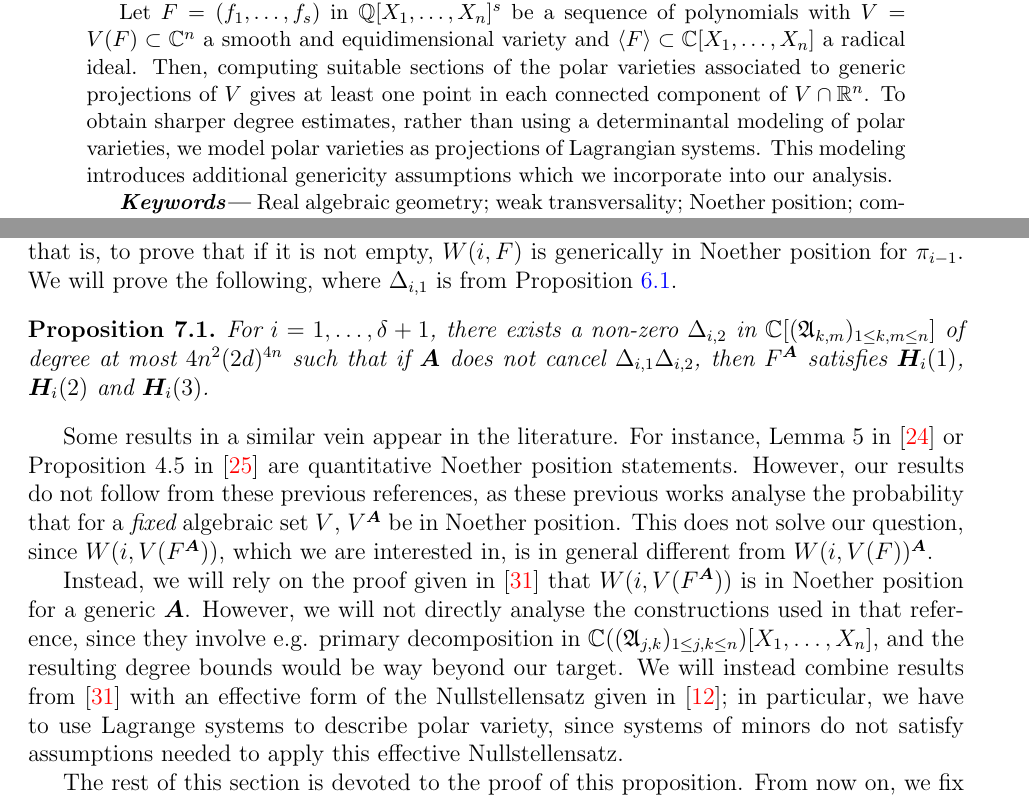
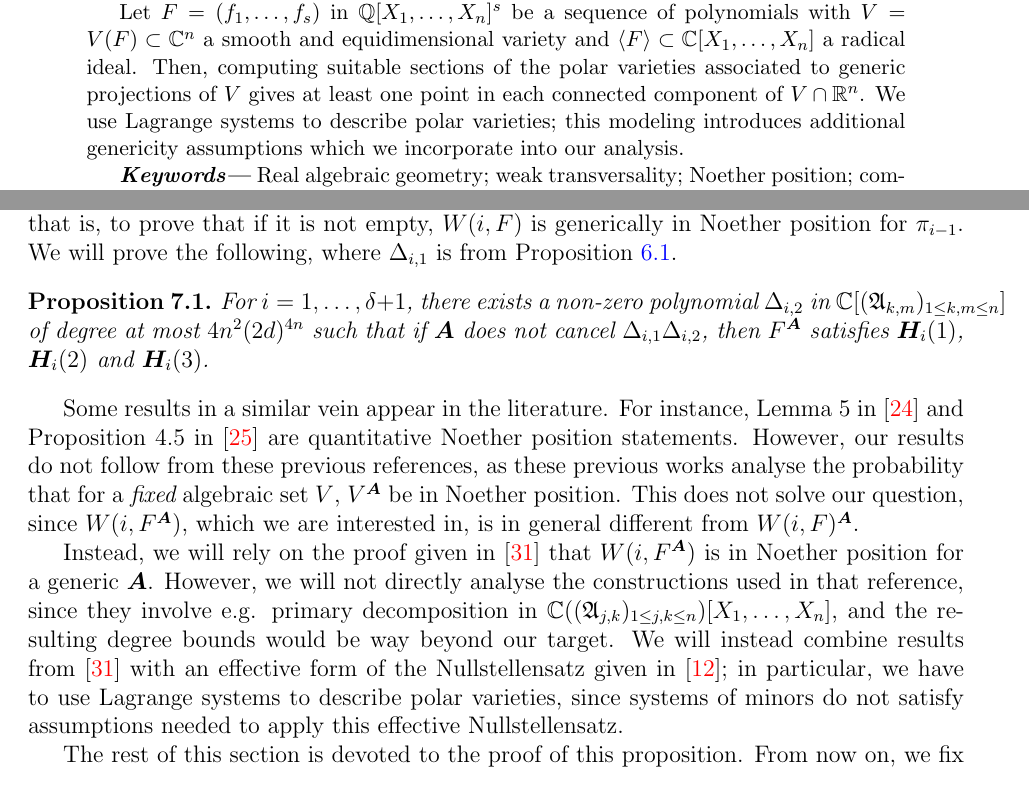
Before and after one commit to Jesse-Allister-Kasien-Elliott/GeneralCaseFinalCopy, a LaTeX paper (main-new.tex): two parts of pages 1 and 19 of 33, joined at a grey line, cut so that both start at the same text. Compiled offline with pdfLaTeX.

Commit message:
Update main-new.tex
typos

```diff
--- a/main-new.tex
+++ b/main-new.tex
@@ -250,7 +250,7 @@ We analyze the bit complexity of an efficient
   Let $F=(f_1,\hdots, f_s)$ in $\mathbb{Q}[X_1, \hdots , X_n]^s$ be a sequence of polynomials with $V = V(F) \subset \C^n$ a smooth and equidimensional variety and $\langle F \rangle \subset  \C[X_1, \hdots , X_n]$ a radical ideal. Then, computing suitable sections of the
 polar varieties associated to generic projections of $V$
 gives at least one point in each connected component of
-$V \cap \mathbb{R}^n$. To obtain sharper degree estimates, rather than using a determinantal modeling of polar varieties, we model polar varieties as projections of Lagrangian systems. This modeling introduces additional genericity assumptions which we incorporate into our analysis.
+$V \cap \mathbb{R}^n$. We use  Lagrange systems to describe polar varieties; this modeling introduces additional genericity assumptions which we incorporate into our analysis.
 
 \keywords{Real algebraic geometry; weak transversality; Noether position; complexity}
 \end{abstract}
@@ -1532,31 +1532,31 @@ that is, to prove that if it is not empty, $W(i, F)$ is generically in Noether
 position for $\pi_{i-1}$. We will prove the following, where $\D_{i,1}$ is
 from Proposition~\ref{prop:Hi12}.
 \begin{prop}\label{prop:Hi123}
-  For $i=1,\dots,\delta+1$, there exists a non-zero
+  For $i=1,\dots,\delta+1$, there exists a non-zero polynomial
   $\D_{i,2}$ in $\C[(\A_{k,m})_{1 \le k,m \le n}]$ of degree at most
   $4n^2(2d)^{4n}$ such that if $\mA$ does not cancel $\D_{i,1}
   \D_{i,2}$, then $F^{\mA}$ satisfies $\bm H_i(1)$, $\bm H_i(2)$ and
   $\bm H_i(3)$.
 \end{prop}
 Some results in a similar vein appear in the literature. For instance,
-Lemma 5 in~\cite{JeSa10} or Proposition 4.5
+Lemma 5 in~\cite{JeSa10} and Proposition 4.5
 in~\cite{SharpEstimatesForTheEffectiveN} are quantitative Noether
 position statements. However, our results do not follow from these
 previous references, as these previous works analyse the probability
 that for a {\em fixed} algebraic set $V$, $V^\mA$ be in Noether
 position.  This does not solve our question, since
-$W(i,V(F^\mA))$, which we are interested in, is in general
-different from $W(i,V(F))^\mA$.
+$W(i,F^\mA)$, which we are interested in, is in general
+different from $W(i,F)^\mA$.
 
 Instead, we will rely on the proof given in~\cite{EMP} that
-$W(i,V(F^\mA))$ is in Noether position for a generic $\mA$.  However,
+$W(i,F^\mA)$ is in Noether position for a generic $\mA$.  However,
 we will not directly analyse the constructions used in that reference,
 since they involve e.g. primary decomposition in $\C((\A_{j,k})_{1 \le
   j,k \le n})[X_1,\dots,X_n]$, and the resulting degree bounds would
 be way beyond our target. We will instead combine results
 from~\cite{EMP} with an effective form of the Nullstellensatz given
 in~\cite{EN}; in particular, we have to use Lagrange systems to
-describe polar variety, since systems of minors do not satisfy
+describe polar varieties, since systems of minors do not satisfy
 assumptions needed to apply this effective Nullstellensatz.
 
 The rest of this section is devoted to the proof of this proposition.
```
Also changed, not shown: main-new.tex (2 more changed lines).
